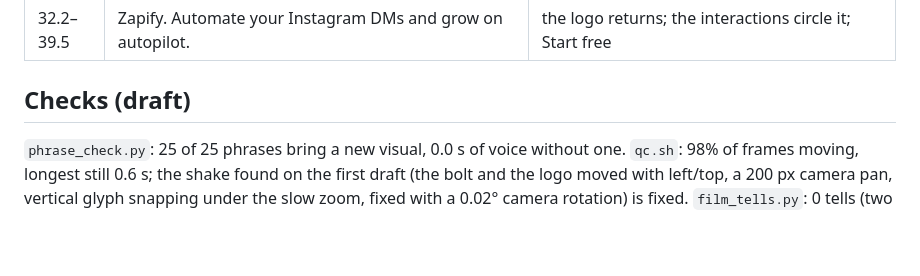
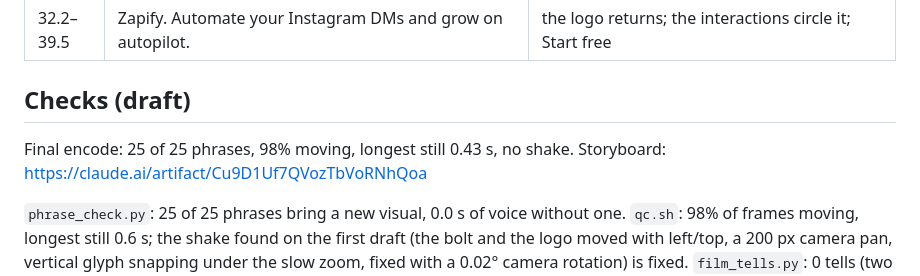
Before and after one commit to WKConversions/Skill-Training, a Markdown page: films/zapify/README.md, the part around the change. Drawn GitHub-style; blank space fills up the shorter version.

Commit message:
Zapify film: final render checks, storyboard published
Co-Authored-By: Claude Opus 5.5 <noreply@anthropic.com>
Claude-Session: https://claude.ai/code/session_01KvEQiGbQLkVvbuj7d4jPjE

```diff
--- a/films/zapify/README.md
+++ b/films/zapify/README.md
@@ -28,6 +28,8 @@ the logo, on autopilot. Thesis and allowed patterns: `storyboard/thesis.md`. Fac
 
 ## Checks (draft)
 
+Final encode: 25 of 25 phrases, 98% moving, longest still 0.43 s, no shake. Storyboard: https://claude.ai/artifact/Cu9D1Uf7QVozTbVoRNhQoa
+
 `phrase_check.py`: 25 of 25 phrases bring a new visual, 0.0 s of voice without one. `qc.sh`: 98% of frames
 moving, longest still 0.6 s; the shake found on the first draft (the bolt and the logo moved with left/top, a 200 px
 camera pan, vertical glyph snapping under the slow zoom, fixed with a 0.02° camera rotation) is fixed. `film_tells.py`: 0
```
